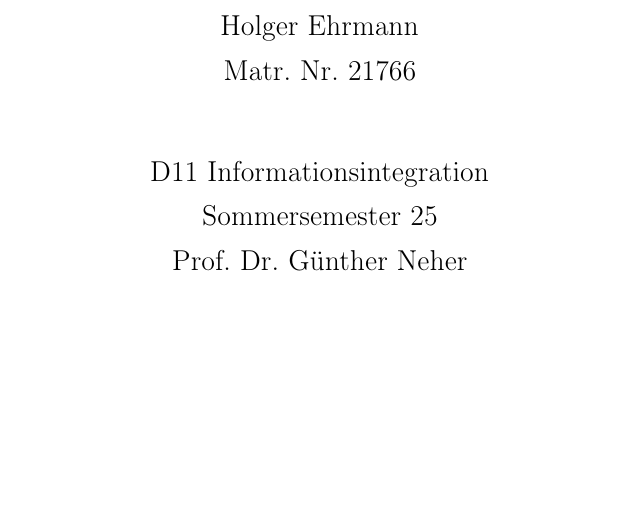
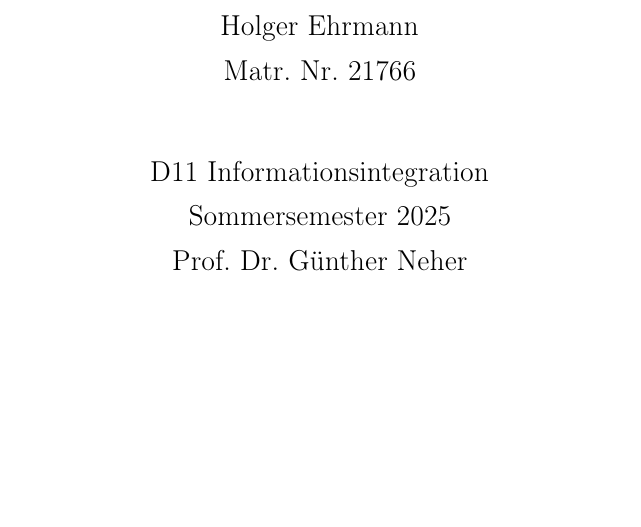
Before and after one commit to McNamara84/information-integration, a LaTeX document (main.tex): part of page 1 of 9, cut so that both start at the same text. Compiled offline with pdfLaTeX.

Commit message:
docs: update README and thesis metadata (#78)

```diff
--- a/main.tex
+++ b/main.tex
@@ -58,7 +58,7 @@
 
 \usepackage[acronym]{glossaries}
 \makeglossaries
-\newacronym{nft}{NFT}{Non-Fungible Token}
+\newacronym{dwh}{DWH}{Data Warehouse}
 
 \usepackage{fancyhdr}
 \pagestyle{fancy}
@@ -86,7 +86,7 @@
     Matr. Nr. 21766\\
     \vspace{1cm}
     D11 Informationsintegration\\
-    Sommersemester 25\\
+    Sommersemester 2025\\
     Prof. Dr. Günther Neher
     \vfill
     \today
```
Also changed, not shown: README.md.
